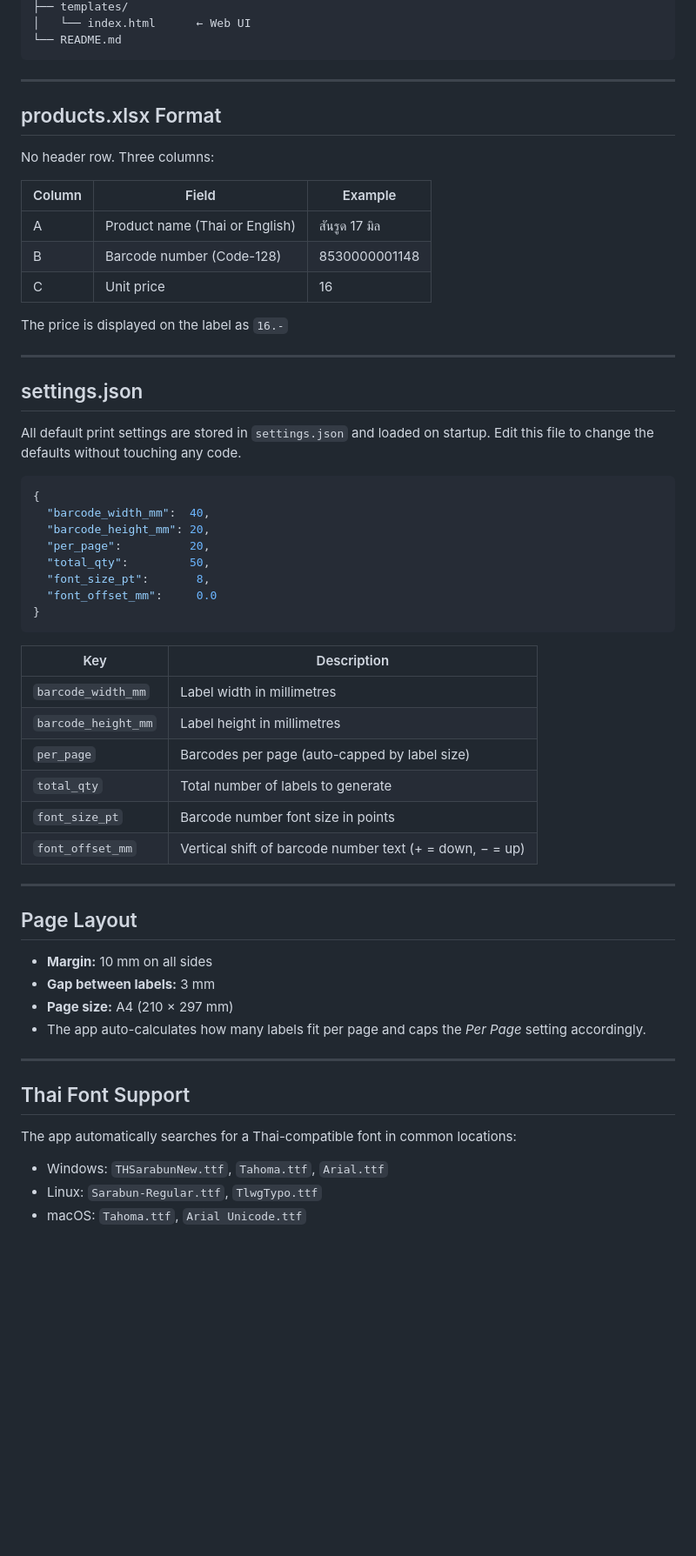
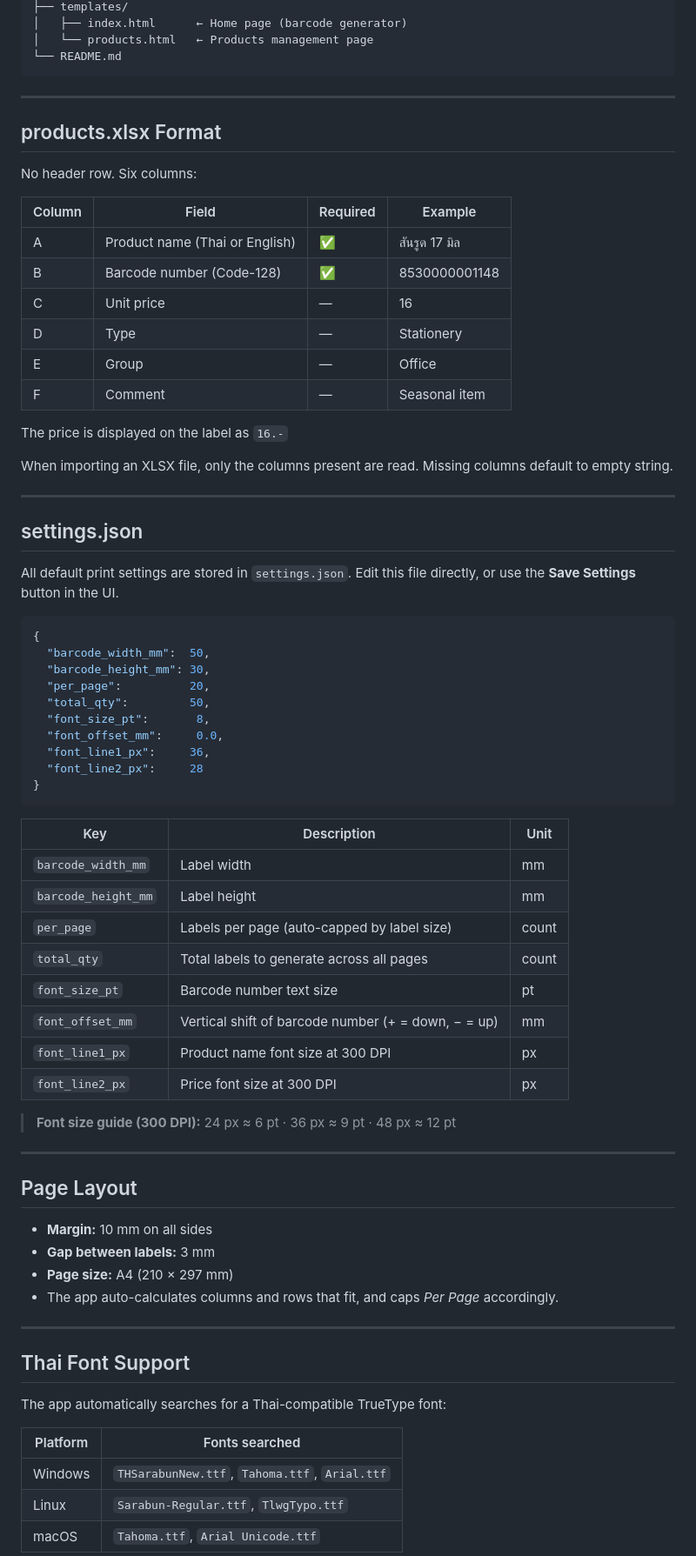
Before and after one commit to theerawatramchuen/barcode_app, a Markdown page: README.md, the part around one of its changes. Shown at 87% size. Drawn GitHub-style; blank space fills up the shorter version.

````diff
--- a/README.md
+++ b/README.md
@@ -74,5 +100,6 @@ barcode_app/
 ├── templates/
-│   └── index.html      ← Web UI
+│   ├── index.html      ← Home page (barcode generator)
+│   └── products.html   ← Products management page
 └── README.md
 ```
 
@@ -80,42 +107,54 @@ barcode_app/
 
 ## products.xlsx Format
 
-No header row. Three columns:
+No header row. Six columns:
 
-| Column | Field | Example |
-|---|---|---|
-| A | Product name (Thai or English) | สันรูด 17 มิล |
-| B | Barcode number (Code-128) | 8530000001148 |
-| C | Unit price | 16 |
+| Column | Field | Required | Example |
+|---|---|---|---|
+| A | Product name (Thai or English) | ✅ | สันรูด 17 มิล |
+| B | Barcode number (Code-128) | ✅ | 8530000001148 |
+| C | Unit price | — | 16 |
+| D | Type | — | Stationery |
+| E | Group | — | Office |
+| F | Comment | — | Seasonal item |
 
 The price is displayed on the label as `16.-`
+
+When importing an XLSX file, only the columns present are read.
+Missing columns default to empty string.
 
 ---
 
 ## settings.json
 
-All default print settings are stored in `settings.json` and loaded on startup.
-Edit this file to change the defaults without touching any code.
+All default print settings are stored in `settings.json`.
+Edit this file directly, or use the **Save Settings** button in the UI.
 
 ```json
 {
-  "barcode_width_mm":  40,
-  "barcode_height_mm": 20,
+  "barcode_width_mm":  50,
+  "barcode_height_mm": 30,
   "per_page":          20,
   "total_qty":         50,
   "font_size_pt":       8,
-  "font_offset_mm":     0.0
+  "font_offset_mm":     0.0,
+  "font_line1_px":     36,
+  "font_line2_px":     28
 }
 ```
 
-| Key | Description |
-|---|---|
-| `barcode_width_mm` | Label width in millimetres |
-| `barcode_height_mm` | Label height in millimetres |
-| `per_page` | Barcodes per page (auto-capped by label size) |
-| `total_qty` | Total number of labels to generate |
-| `font_size_pt` | Barcode number font size in points |
-| `font_offset_mm` | Vertical shift of barcode number text (+ = down, − = up) |
+| Key | Description | Unit |
+|---|---|---|
+| `barcode_width_mm` | Label width | mm |
+| `barcode_height_mm` | Label height | mm |
+| `per_page` | Labels per page (auto-capped by label size) | count |
+| `total_qty` | Total labels to generate across all pages | count |
+| `font_size_pt` | Barcode number text size | pt |
+| `font_offset_mm` | Vertical shift of barcode number (+ = down, − = up) | mm |
+| `font_line1_px` | Product name font size at 300 DPI | px |
+| `font_line2_px` | Price font size at 300 DPI | px |
+
+> **Font size guide (300 DPI):** 24 px ≈ 6 pt · 36 px ≈ 9 pt · 48 px ≈ 12 pt
 
 ---
 
@@ -124,15 +163,17 @@ Edit this file to change the defaults without touching any code.
 - **Margin:** 10 mm on all sides
 - **Gap between labels:** 3 mm
 - **Page size:** A4 (210 × 297 mm)
-- The app auto-calculates how many labels fit per page and caps the *Per Page* setting accordingly.
+- The app auto-calculates columns and rows that fit, and caps *Per Page* accordingly.
 
 ---
 
 ## Thai Font Support
 
-The app automatically searches for a Thai-compatible font in common locations:
+The app automatically searches for a Thai-compatible TrueType font:
 
-- Windows: `THSarabunNew.ttf`, `Tahoma.ttf`, `Arial.ttf`
-- Linux: `Sarabun-Regular.ttf`, `TlwgTypo.ttf`
-- macOS: `Tahoma.ttf`, `Arial Unicode.ttf`
+| Platform | Fonts searched |
+|---|---|
+| Windows | `THSarabunNew.ttf`, `Tahoma.ttf`, `Arial.ttf` |
+| Linux | `Sarabun-Regular.ttf`, `TlwgTypo.ttf` |
+| macOS | `Tahoma.ttf`, `Arial Unicode.ttf` |
 
````
Also changed, not shown: other parts of README.md (+60 -15 lines).
